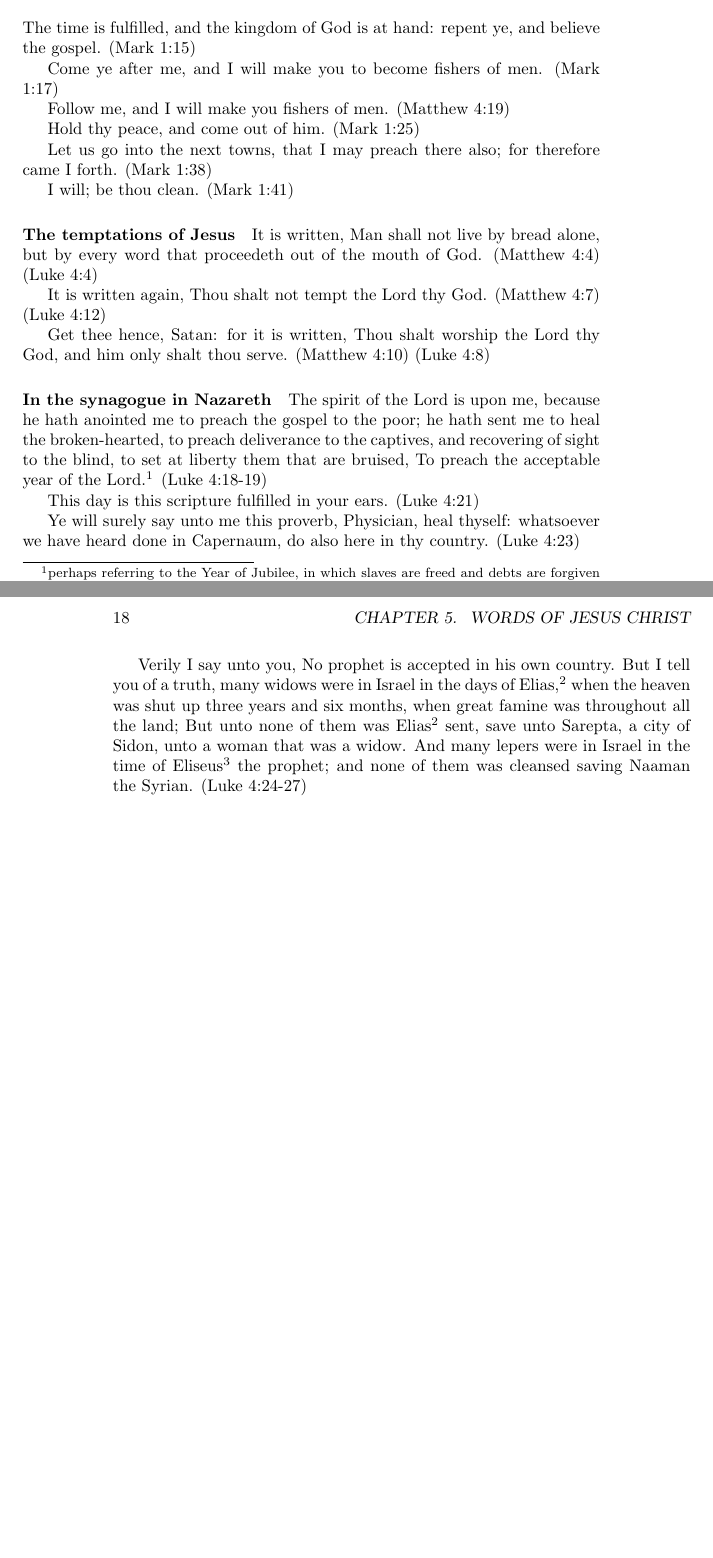
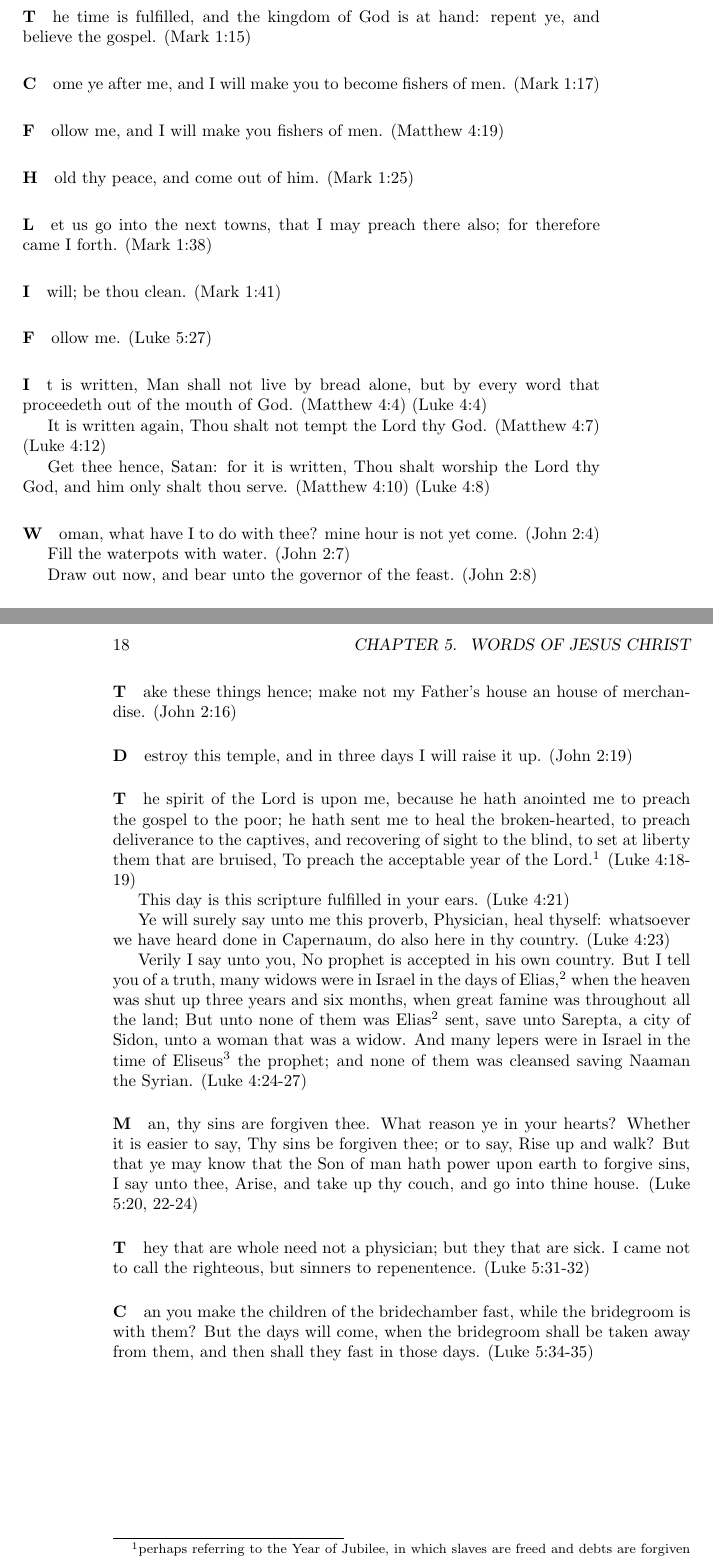
Before and after one commit to shawnadams333/aliyah, a LaTeX book (book.tex, which reads topics/gospel/words-of-christ.tex): two parts of pages 23 and 24 of 24, joined at a grey line, cut so that both start at the same text, the shorter picture padded with empty space. Compiled offline with pdfLaTeX.

Commit message:
add words from John 2

```diff
--- a/topics/gospel/words-of-christ.tex
+++ b/topics/gospel/words-of-christ.tex
@@ -2,30 +2,46 @@
 
 \section{New Testament}
 
-The time is fulfilled, and the kingdom of God is at hand: repent ye, and believe the gospel. (Mark 1:15)
+\paragraph The time is fulfilled, and the kingdom of God is at hand: repent ye, and believe the gospel. (Mark 1:15)
 
-Come ye after me, and I will make you to become fishers of men. (Mark 1:17)
+\paragraph Come ye after me, and I will make you to become fishers of men. (Mark 1:17)
 
-Follow me, and I will make you fishers of men. (Matthew 4:19)
+\paragraph Follow me, and I will make you fishers of men. (Matthew 4:19)
 
-Hold thy peace, and come out of him. (Mark 1:25)
+\paragraph Hold thy peace, and come out of him. (Mark 1:25)
 
-Let us go into the next towns, that I may preach there also; for therefore came I forth. (Mark 1:38)
+\paragraph Let us go into the next towns, that I may preach there also; for therefore came I forth. (Mark 1:38)
 
-I will; be thou clean. (Mark 1:41)
+\paragraph I will; be thou clean. (Mark 1:41)
 
-\paragraph{The temptations of Jesus}
-It is written, Man shall not live by bread alone, but by every word that proceedeth out of the mouth of God. (Matthew 4:4) (Luke 4:4)
+\paragraph Follow me. (Luke 5:27)
+
+\paragraph It is written, Man shall not live by bread alone, but by every word that proceedeth out of the mouth of God. (Matthew 4:4) (Luke 4:4)
 
 It is written again, Thou shalt not tempt the Lord thy God. (Matthew 4:7) (Luke 4:12)
 
 Get thee hence, Satan: for it is written, Thou shalt worship the Lord thy God, and him only shalt thou serve. (Matthew 4:10) (Luke 4:8)
 
-\paragraph{In the synagogue in Nazareth}
-The spirit of the Lord is upon me, because he hath anointed me to preach the gospel to the poor; he hath sent me to heal the broken-hearted, to preach deliverance to the captives, and recovering of sight to the blind, to set at liberty them that are bruised, To preach the acceptable year of the Lord.\footnote{perhaps referring to the Year of Jubilee, in which slaves are freed and debts are forgiven as prescribed in Leviticus 25:8-13} (Luke 4:18-19)
+\paragraph Woman, what have I to do with thee? mine hour is not yet come. (John 2:4)
+
+Fill the waterpots with water. (John 2:7)
+
+Draw out now, and bear unto the governor of the feast. (John 2:8)
+
+\paragraph Take these things hence; make not my Father's house an house of merchandise. (John 2:16)
+
+\paragraph Destroy this temple, and in three days I will raise it up. (John 2:19)
+
+\paragraph The spirit of the Lord is upon me, because he hath anointed me to preach the gospel to the poor; he hath sent me to heal the broken-hearted, to preach deliverance to the captives, and recovering of sight to the blind, to set at liberty them that are bruised, To preach the acceptable year of the Lord.\footnote{perhaps referring to the Year of Jubilee, in which slaves are freed and debts are forgiven as prescribed in Leviticus 25:8-13} (Luke 4:18-19)
 
 This day is this scripture fulfilled in your ears. (Luke 4:21)
 
 Ye will surely say unto me this proverb, Physician, heal thyself: whatsoever we have heard done in Capernaum, do also here in thy country. (Luke 4:23)
 
 Verily I say unto you, No prophet is accepted in his own country. But I tell you of a truth, many widows were in Israel in the days of Elias,\footnote{Greek for of Elijah} when the heaven was shut up three years and six months, when great famine was throughout all the land; But unto none of them was Elias\footnotemark[\value{footnote}] sent, save unto Sarepta, a city of Sidon, unto a woman that was a widow. And many lepers were in Israel in the time of Eliseus\footnote{Greek form of Elisha} the prophet; and none of them was cleansed saving Naaman the Syrian. (Luke 4:24-27)
+
+\paragraph Man, thy sins are forgiven thee. What reason ye in your hearts? Whether it is easier to say, Thy sins be forgiven thee; or to say, Rise up and walk? But that ye may know that the Son of man hath power upon earth to forgive sins, I say unto thee, Arise, and take up thy couch, and go into thine house. (Luke 5:20, 22-24)
+
+\paragraph They that are whole need not a physician; but they that are sick. I came not to call the righteous, but sinners to repenentence. (Luke 5:31-32)
+
+\paragraph Can you make the children of the bridechamber fast, while the bridegroom is with them? But the days will come, when the bridegroom shall be taken away from them, and then shall they fast in those days. (Luke 5:34-35)
```
